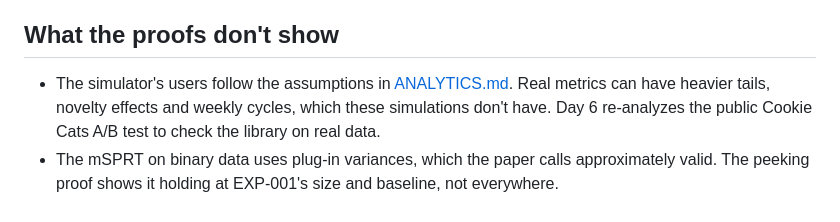
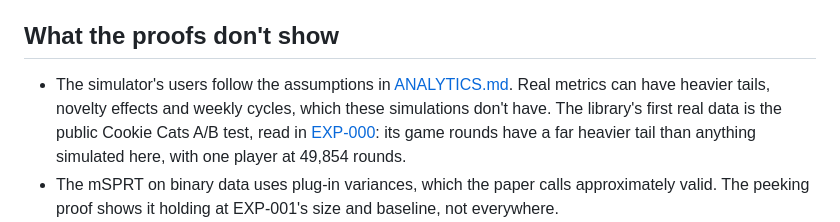
Before and after one commit to singha105/liftlab, a Markdown page: docs/STATS.md, the part around the change. Drawn GitHub-style.

```diff
--- a/docs/STATS.md
+++ b/docs/STATS.md
@@ -253,6 +253,6 @@ cd analysis && uv run liftlab monitor --source posthog
 
 ## What the proofs don't show
 
-- The simulator's users follow the assumptions in [ANALYTICS.md](ANALYTICS.md). Real metrics can have heavier tails, novelty effects and weekly cycles, which these simulations don't have. Day 6 re-analyzes the public Cookie Cats A/B test to check the library on real data.
+- The simulator's users follow the assumptions in [ANALYTICS.md](ANALYTICS.md). Real metrics can have heavier tails, novelty effects and weekly cycles, which these simulations don't have. The library's first real data is the public Cookie Cats A/B test, read in [EXP-000](experiments/EXP-000-memo.md): its game rounds have a far heavier tail than anything simulated here, with one player at 49,854 rounds.
 - The mSPRT on binary data uses plug-in variances, which the paper calls approximately valid. The peeking proof shows it holding at EXP-001's size and baseline, not everywhere.
 - The SRM check is weak at EXP-001's size. At 2,754 users it catches a 52/48 split only about 12% of the time, and catching it 80% of the time takes about 10,700 users. At 2,754 users it's reliable (80%) only for skews of about 54/46 or worse, and in the live run, at about 140 users per arm, only for about 62/38 or worse.
```
Also changed, not shown: README.md (+46 -1 lines).
